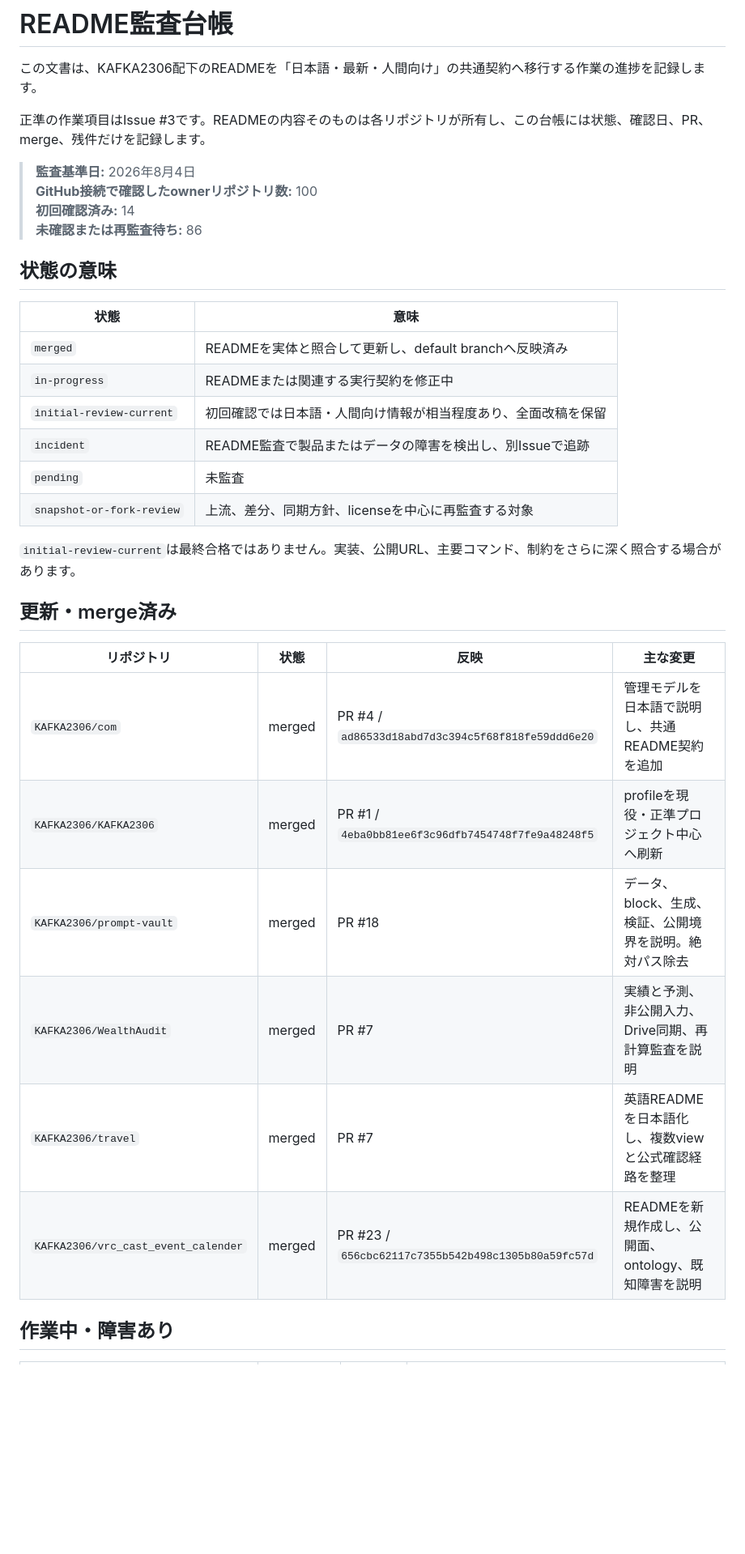
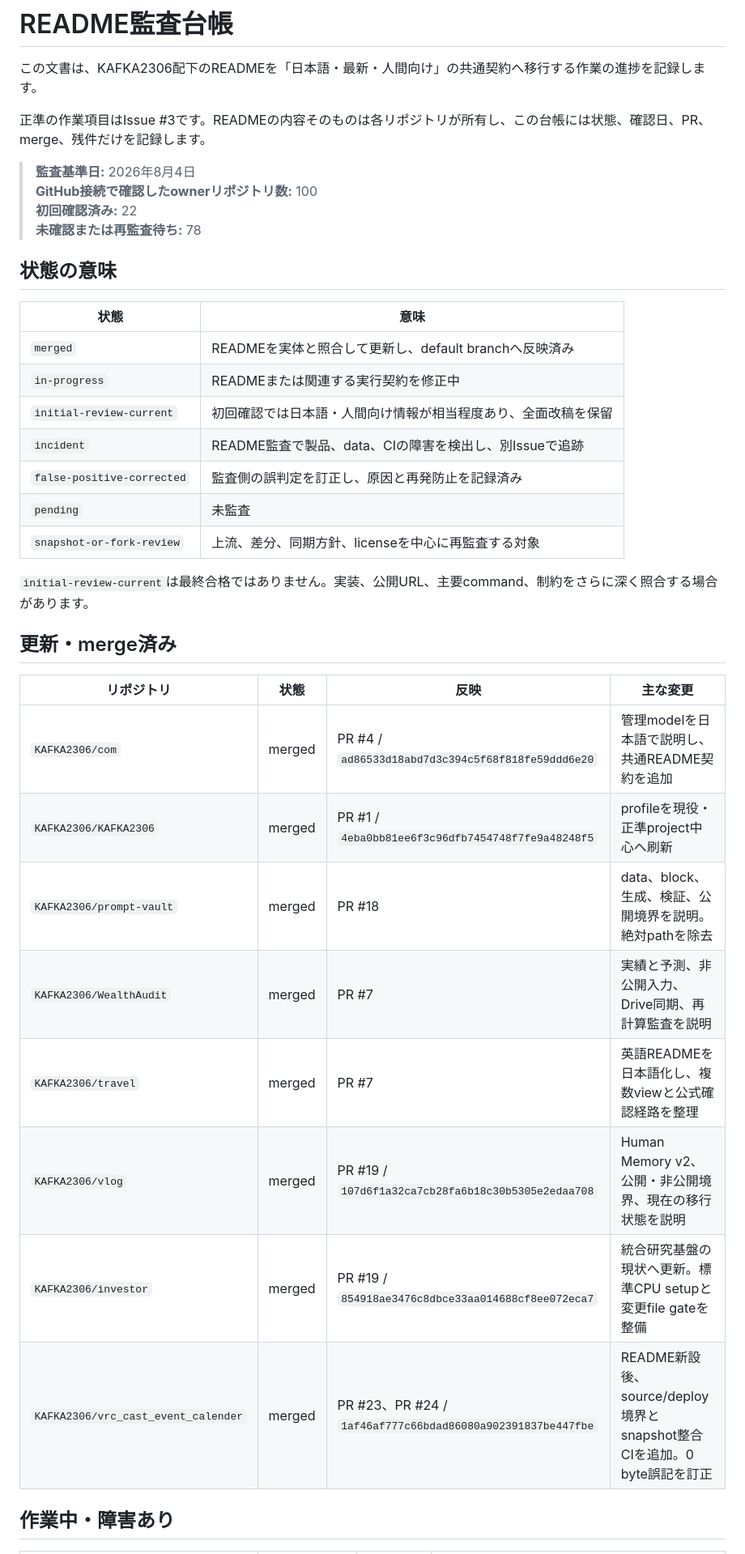
Before and after one commit to KAFKA2306/com, a Markdown page: docs/README_AUDIT.md, the part around one of its changes. Shown at 81% size. Rendered like a GitHub page; blank space fills up the shorter version.

```diff
--- a/docs/README_AUDIT.md
+++ b/docs/README_AUDIT.md
@@ -6,8 +6,8 @@
 
 > **監査基準日:** 2026年8月4日
 > **GitHub接続で確認したownerリポジトリ数:** 100
-> **初回確認済み:** 14
-> **未確認または再監査待ち:** 86
+> **初回確認済み:** 22
+> **未確認または再監査待ち:** 78
 
 ## 状態の意味
 
@@ -16,22 +16,25 @@
 | `merged` | READMEを実体と照合して更新し、default branchへ反映済み |
 | `in-progress` | READMEまたは関連する実行契約を修正中 |
 | `initial-review-current` | 初回確認では日本語・人間向け情報が相当程度あり、全面改稿を保留 |
-| `incident` | README監査で製品またはデータの障害を検出し、別Issueで追跡 |
+| `incident` | README監査で製品、data、CIの障害を検出し、別Issueで追跡 |
+| `false-positive-corrected` | 監査側の誤判定を訂正し、原因と再発防止を記録済み |
 | `pending` | 未監査 |
 | `snapshot-or-fork-review` | 上流、差分、同期方針、licenseを中心に再監査する対象 |
 
-`initial-review-current`は最終合格ではありません。実装、公開URL、主要コマンド、制約をさらに深く照合する場合があります。
+`initial-review-current`は最終合格ではありません。実装、公開URL、主要command、制約をさらに深く照合する場合があります。
 
 ## 更新・merge済み
 
 | リポジトリ | 状態 | 反映 | 主な変更 |
 |---|---|---|---|
-| `KAFKA2306/com` | merged | PR #4 / `ad86533d18abd7d3c394c5f68f818fe59ddd6e20` | 管理モデルを日本語で説明し、共通README契約を追加 |
-| `KAFKA2306/KAFKA2306` | merged | PR #1 / `4eba0bb81ee6f3c96dfb7454748f7fe9a48248f5` | profileを現役・正準プロジェクト中心へ刷新 |
-| `KAFKA2306/prompt-vault` | merged | PR #18 | データ、block、生成、検証、公開境界を説明。絶対パス除去 |
+| `KAFKA2306/com` | merged | PR #4 / `ad86533d18abd7d3c394c5f68f818fe59ddd6e20` | 管理modelを日本語で説明し、共通README契約を追加 |
+| `KAFKA2306/KAFKA2306` | merged | PR #1 / `4eba0bb81ee6f3c96dfb7454748f7fe9a48248f5` | profileを現役・正準project中心へ刷新 |
+| `KAFKA2306/prompt-vault` | merged | PR #18 | data、block、生成、検証、公開境界を説明。絶対pathを除去 |
 | `KAFKA2306/WealthAudit` | merged | PR #7 | 実績と予測、非公開入力、Drive同期、再計算監査を説明 |
 | `KAFKA2306/travel` | merged | PR #7 | 英語READMEを日本語化し、複数viewと公式確認経路を整理 |
-| `KAFKA2306/vrc_cast_event_calender` | merged | PR #23 / `656cbc62117c7355b542b498c1305b80a59fc57d` | READMEを新規作成し、公開面、ontology、既知障害を説明 |
+| `KAFKA2306/vlog` | merged | PR #19 / `107d6f1a32ca7cb28fa6b18c30b5305e2edaa708` | Human Memory v2、公開・非公開境界、現在の移行状態を説明 |
+| `KAFKA2306/investor` | merged | PR #19 / `854918ae3476c8dbce33aa014688cf8ee072eca7` | 統合研究基盤の現状へ更新。標準CPU setupと変更file gateを整備 |
+| `KAFKA2306/vrc_cast_event_calender` | merged | PR #23、PR #24 / `1af46af777c66bdad86080a902391837be447fbe` | README新設後、source/deploy境界とsnapshot整合CIを追加。0 byte誤記を訂正 |
 
 ## 作業中・障害あり
 
```
Also changed, not shown: other parts of docs/README_AUDIT.md (+31 -11 lines).
